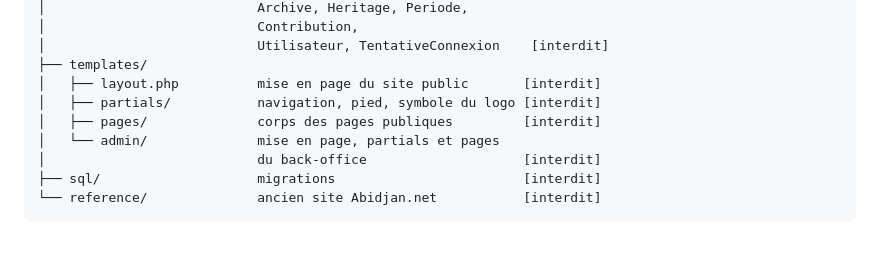
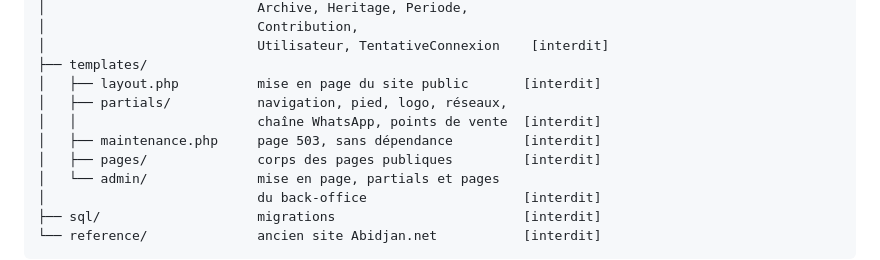
Before and after one commit to ekassi-wgy/wslivreyace, a Markdown page: README.md, the part around one of its changes. Drawn GitHub-style; blank space fills up the shorter version.

```diff
--- a/README.md
+++ b/README.md
@@ -206,7 +206,9 @@ livreyace/                  ← racine web
 │                           Utilisateur, TentativeConnexion    [interdit]
 ├── templates/
 │   ├── layout.php          mise en page du site public       [interdit]
-│   ├── partials/           navigation, pied, symbole du logo [interdit]
+│   ├── partials/           navigation, pied, logo, réseaux,
+│   │                       chaîne WhatsApp, points de vente  [interdit]
+│   ├── maintenance.php     page 503, sans dépendance         [interdit]
 │   ├── pages/              corps des pages publiques         [interdit]
 │   └── admin/              mise en page, partials et pages
 │                           du back-office                    [interdit]
```
Also changed, not shown: other parts of README.md (+91 -4 lines).
